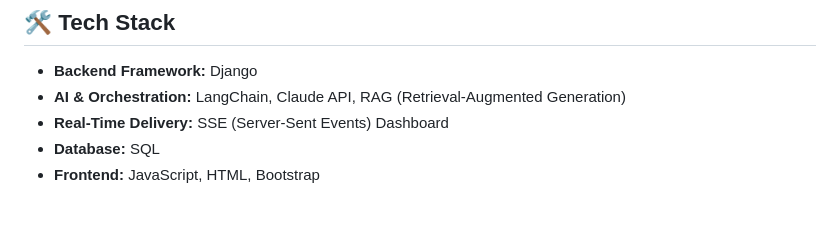
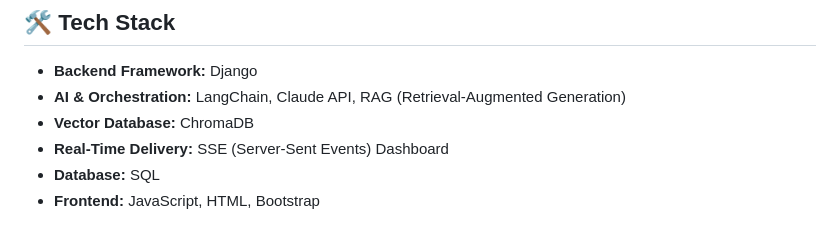
Before and after one commit to shivajichakravorty/Django_AI_Customer_Support, a Markdown page: README.md, the part around the change. GitHub-like rendering.

Commit message:
Add Vector Database information to README

```diff
--- a/README.md
+++ b/README.md
@@ -31,6 +31,7 @@ Use code with caution.Would you like me to regenerate the entire complete markdo
 
 * **Backend Framework:** Django
 * **AI & Orchestration:** LangChain, Claude API, RAG (Retrieval-Augmented Generation)
+* **Vector Database:** ChromaDB
 * **Real-Time Delivery:** SSE (Server-Sent Events) Dashboard
 * **Database:** SQL
 * **Frontend:** JavaScript, HTML, Bootstrap
```
